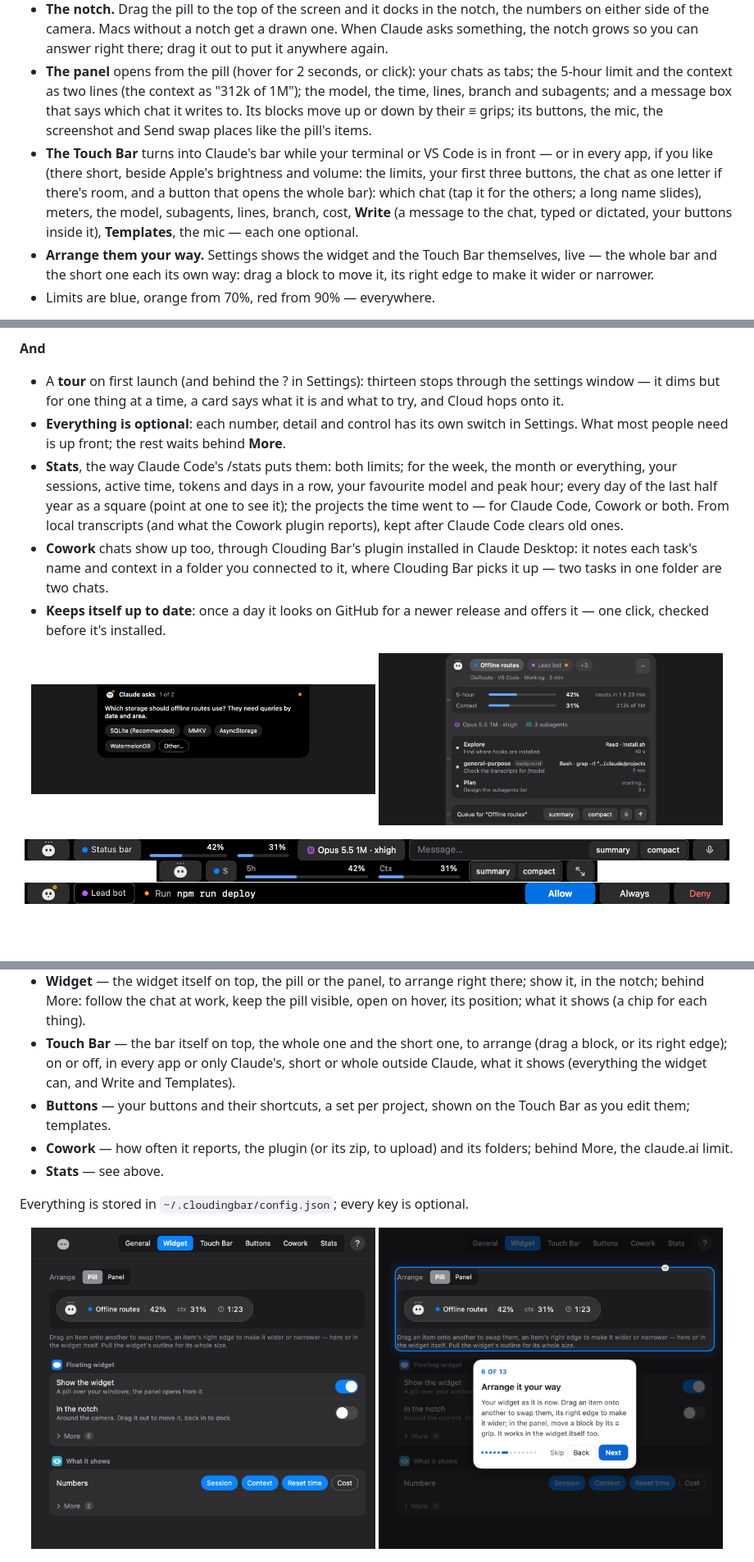
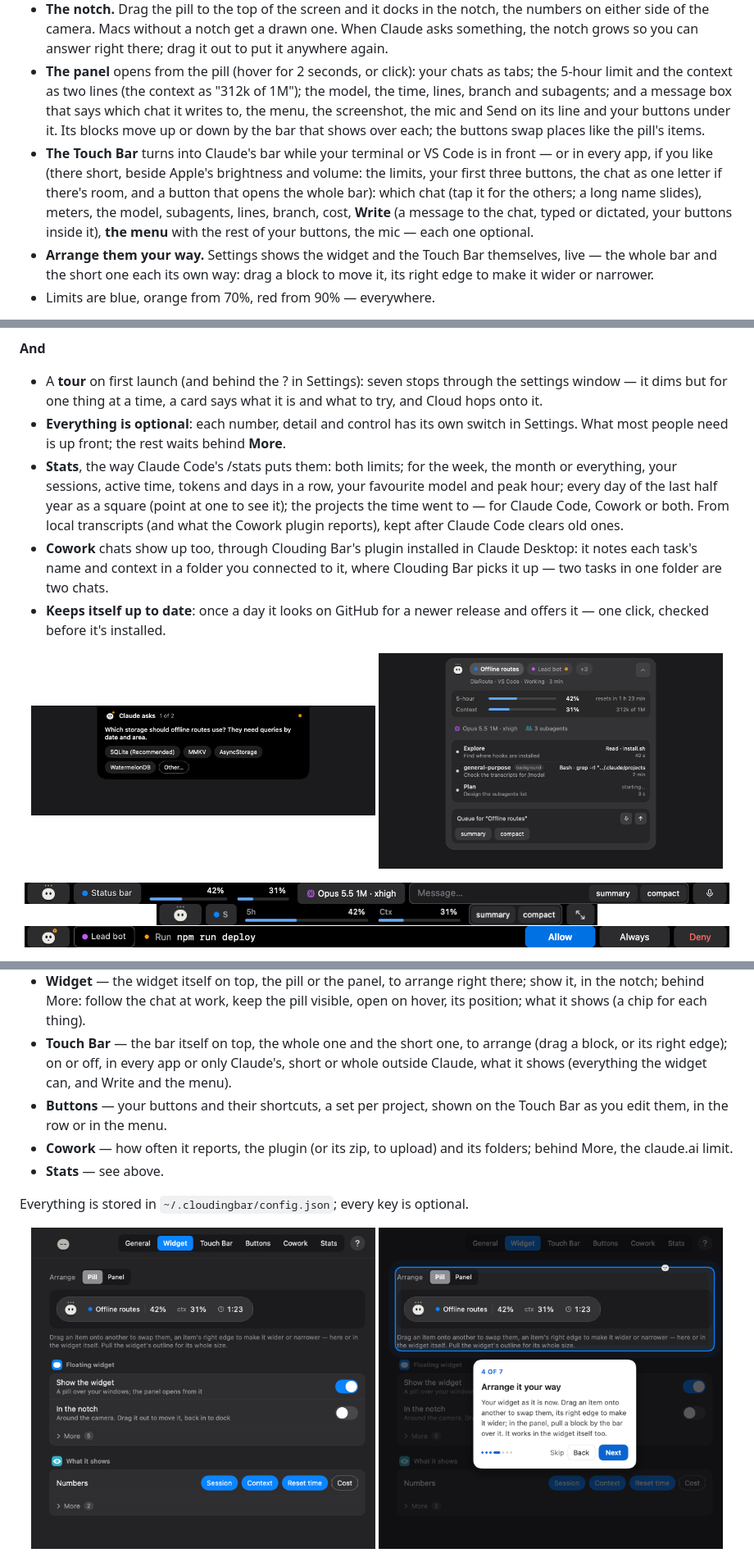
Before and after one commit to nikolanaidenko-eng/clouding-bar, a Markdown page: README.md, 3 parts joined by grey strips. Shown at 82% size. Rendered like a GitHub page; pictures changed too: docs/images/panel.png, docs/images/tour.png; blank space fills up the shorter version.

```diff
--- a/README.md
+++ b/README.md
@@ -60,17 +60,18 @@ A first version for **Windows** is in [windows/](windows/README.md).
 - **The panel** opens from the pill (hover for 2 seconds, or click): your
   chats as tabs; the 5-hour limit and the context as two lines (the context
   as "312k of 1M"); the model, the time, lines, branch and subagents; and a
-  message box that says which chat it writes to. Its blocks move up or down
-  by their ≡ grips; its buttons, the mic, the screenshot and Send swap places
-  like the pill's items.
+  message box that says which chat it writes to, the menu, the screenshot,
+  the mic and Send on its line and your buttons under it. Its blocks move up
+  or down by the bar that shows over each; the buttons swap places like the
+  pill's items.
 - **The Touch Bar** turns into Claude's bar while your terminal or VS Code
   is in front — or in every app, if you like (there short, beside Apple's
   brightness and volume: the limits, your first three buttons, the chat as
   one letter if there's room, and a button that opens the whole bar): which
   chat (tap it for the others; a long name slides), meters, the model,
   subagents, lines, branch, cost, **Write** (a message to the chat, typed
-  or dictated, your buttons inside it), **Templates**, the mic — each one
-  optional.
+  or dictated, your buttons inside it), **the menu** with the rest of your
+  buttons, the mic — each one optional.
 - **Arrange them your way.** Settings shows the widget and the Touch Bar
   themselves, live — the whole bar and the short one each its own way: drag
   a block to move it, its right edge to make it wider or narrower.
@@ -126,7 +128,7 @@ A first version for **Windows** is in [windows/](windows/README.md).
   `/hooks` in Codex). It's little tested yet — tell us what doesn't work.
 
 **And**
-- A **tour** on first launch (and behind the ? in Settings): thirteen stops
+- A **tour** on first launch (and behind the ? in Settings): seven stops
   through the settings window — it dims but for one thing at a time, a card
   says what it is and what to try, and Cloud hops onto it.
 - **Everything is optional**: each number, detail and control has its own
@@ -313,9 +315,9 @@ as you move the pointer, and walks along the tabs.
 - **Touch Bar** — the bar itself on top, the whole one and the short one, to
   arrange (drag a block, or its right edge); on or off, in every app or only
   Claude's, short or whole outside Claude, what it shows (everything the
-  widget can, and Write and Templates).
+  widget can, and Write and the menu).
 - **Buttons** — your buttons and their shortcuts, a set per project, shown
-  on the Touch Bar as you edit them; templates.
+  on the Touch Bar as you edit them, in the row or in the menu.
 - **Cowork** — how often it reports, the plugin (or its zip, to upload)
   and its folders; behind More, the claude.ai limit.
 - **Stats** — see above.
```
Also changed, not shown: other parts of README.md (+6 -5 lines), 10 other files.
